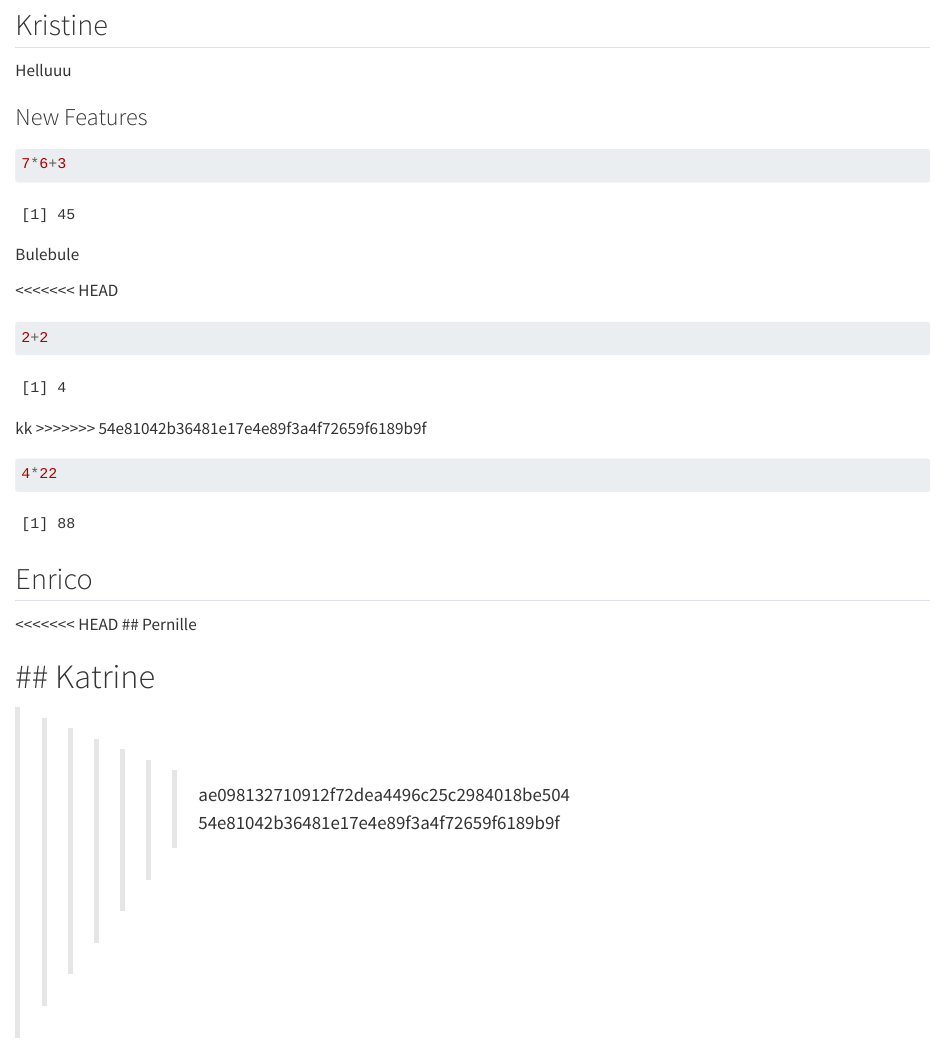
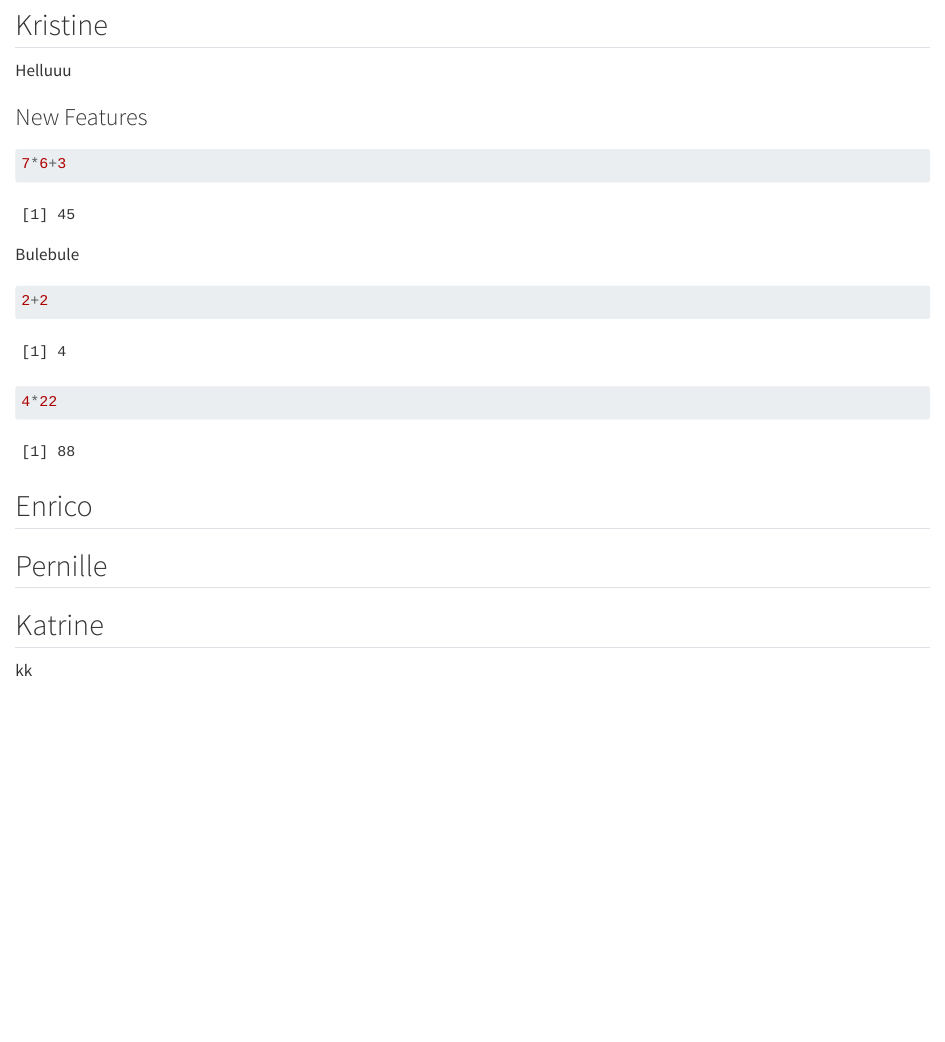
Before and after one commit to katmeld/group15, a Quarto document (group_document.qmd): the page in a window 1100 px wide, from 270 px down. Rendered offline with R 4.5, knitr and Pandoc in place of Quarto, with nearby package versions.

Commit message:
Cleanup of group document

````diff
--- a/group_document.qmd
+++ b/group_document.qmd
@@ -23,14 +23,10 @@ Helluuu
 ```
 Bulebule
 
-<<<<<<< HEAD
 ```{r}
 2+2
 ```
 
-
-kk
->>>>>>> 54e81042b36481e17e4e89f3a4f72659f6189b9f
 
 ```{r}
 4*22
@@ -38,10 +34,8 @@ kk
 
 ## Enrico
 
-<<<<<<< HEAD
 ## Pernille
 
 ## Katrine
-=======
->>>>>>> ae098132710912f72dea4496c25c2984018be504
->>>>>>> 54e81042b36481e17e4e89f3a4f72659f6189b9f
+
+kk
````
